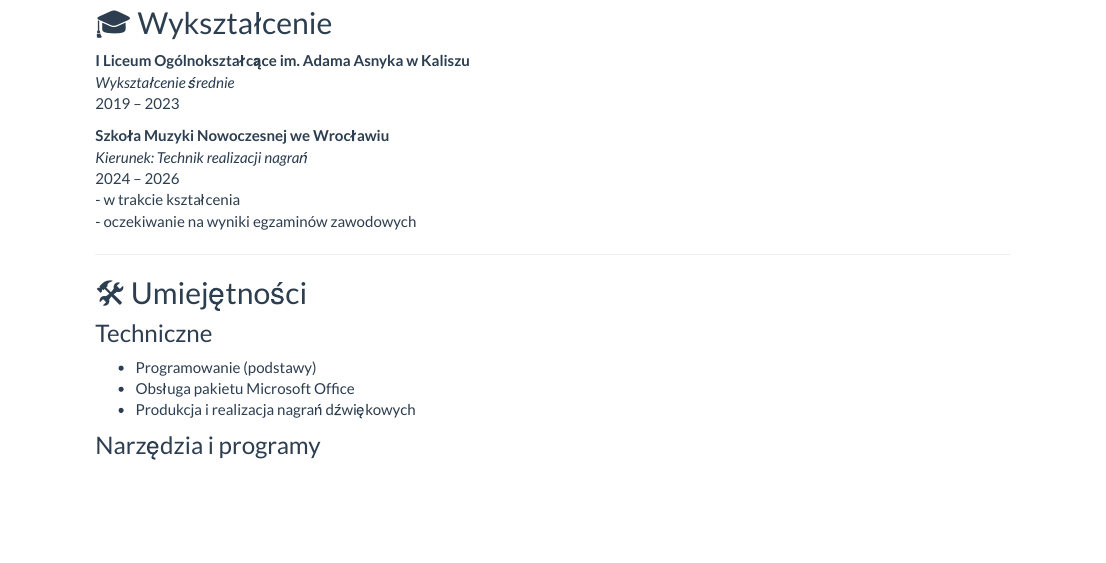
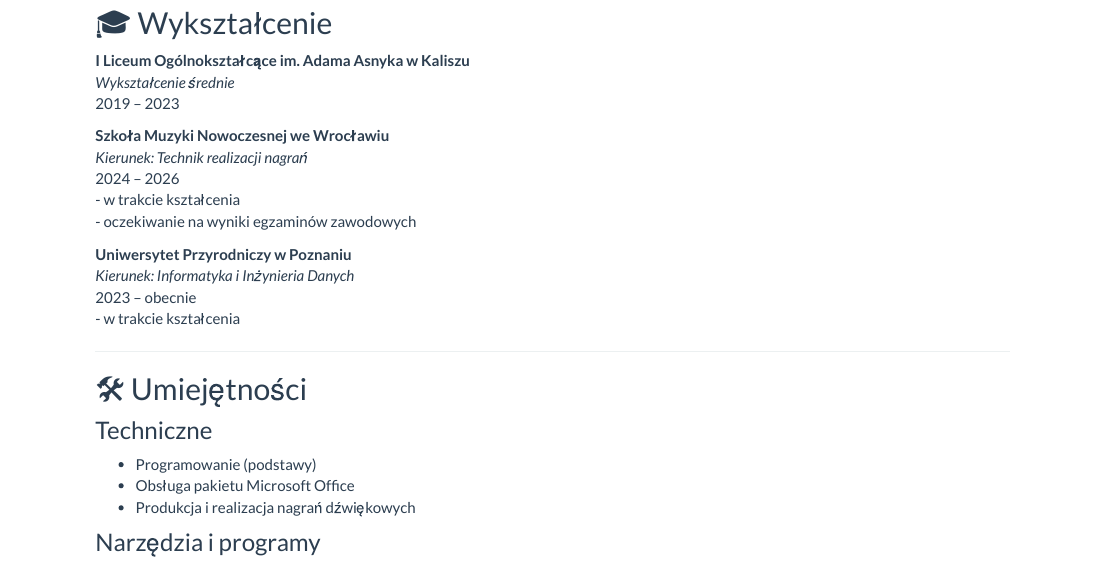
Before and after one commit to bartosikadam67/projekt, an R Markdown document (analysis/cv.Rmd): the page in a window 1100 px wide, from 560 px down. Rendered offline with R 4.5, knitr and Pandoc, with nearby package versions.

Commit message:
poprawki

```diff
--- a/analysis/cv.Rmd
+++ b/analysis/cv.Rmd
@@ -33,6 +33,11 @@ Jestem osobą zainteresowaną programowaniem oraz produkcją i realizacją nagra
 2024 – 2026\
 - w trakcie kształcenia\
 - oczekiwanie na wyniki egzaminów zawodowych
+
+**Uniwersytet Przyrodniczy w Poznaniu**\
+*Kierunek: Informatyka i Inżynieria Danych*\
+2023 – obecnie\
+- w trakcie kształcenia\
 
 ------------------------------------------------------------------------
 
```
Also changed, not shown: 1 other file.
